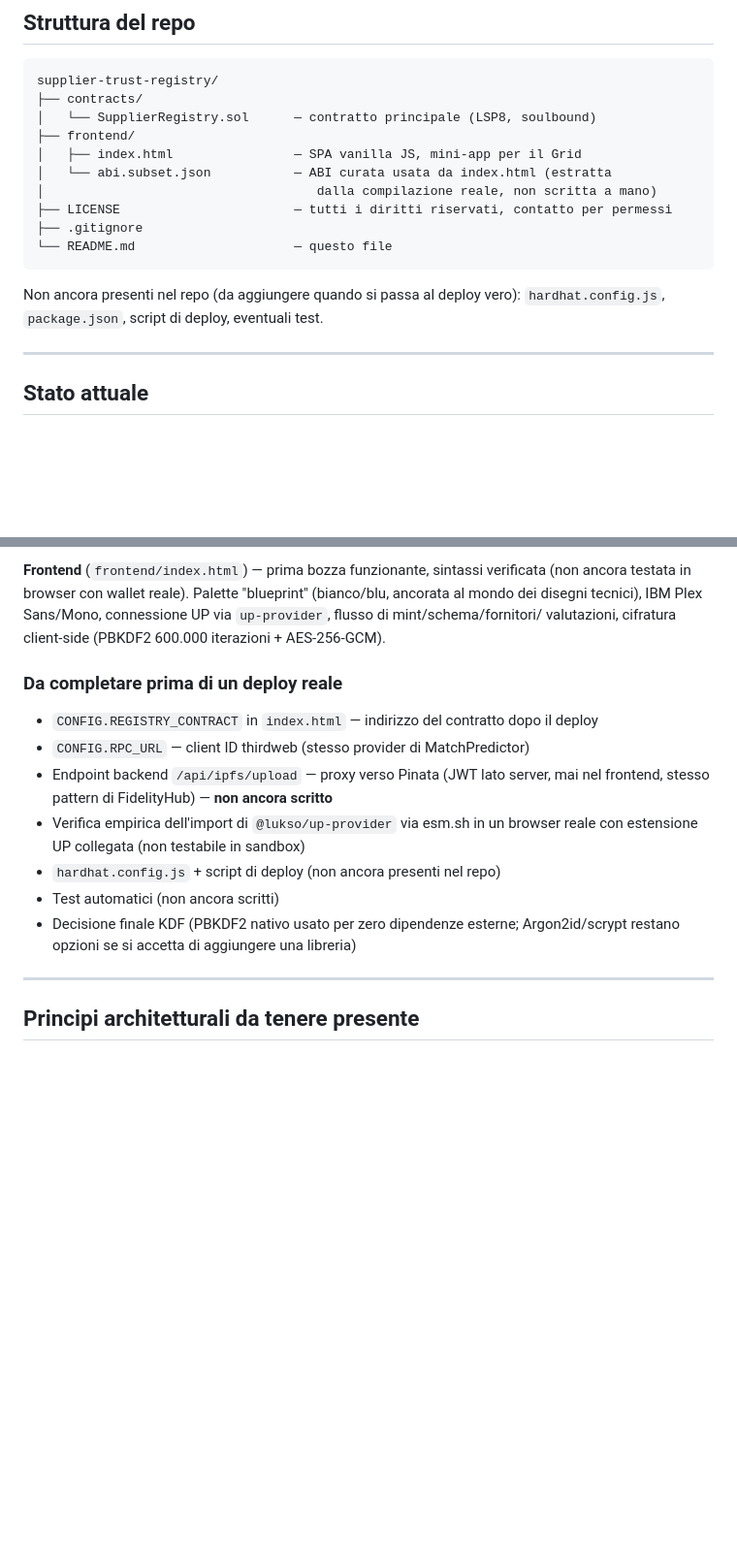
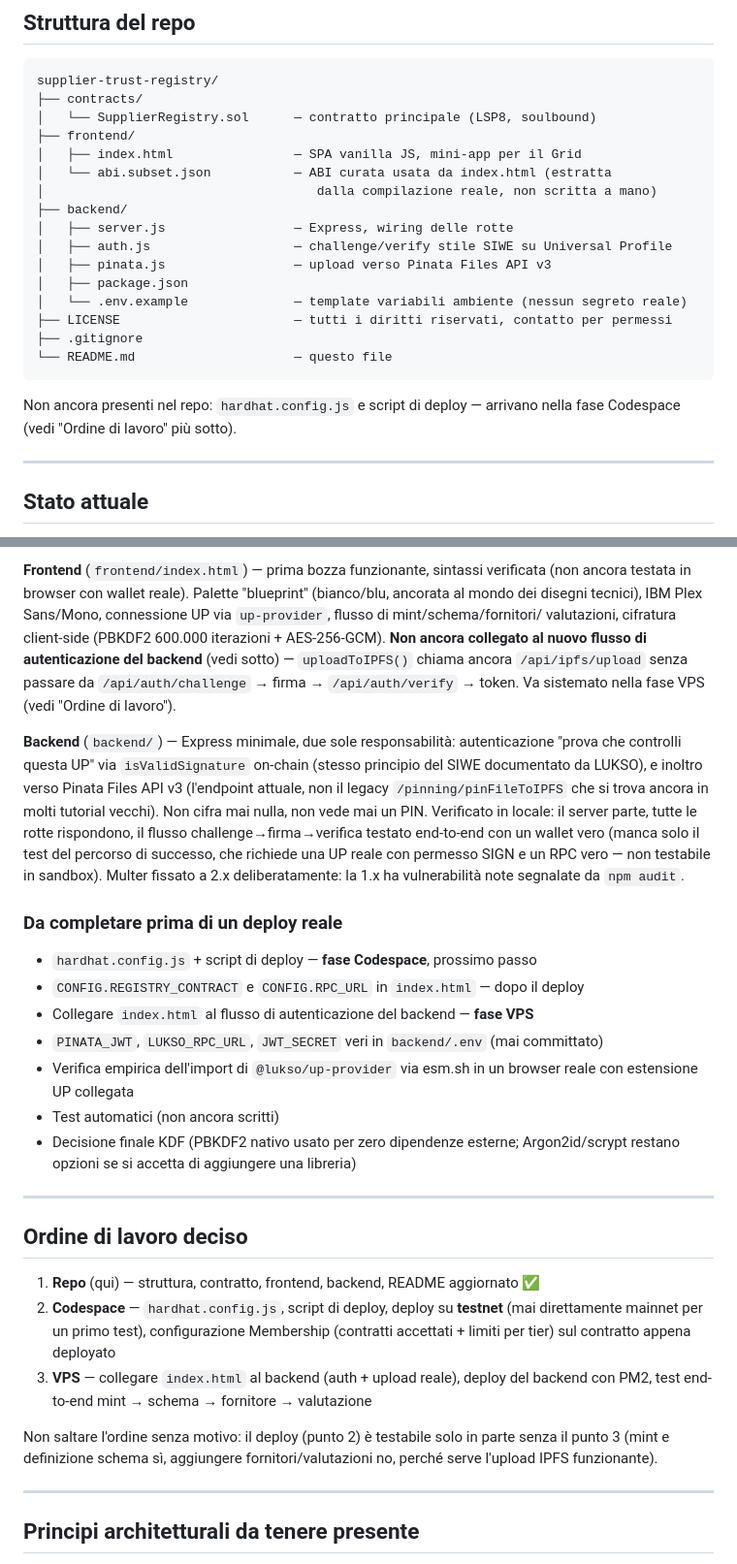
Before and after one commit to ChainIntegrate/supplier-trust-registry, a Markdown page: README.md, 2 parts joined by grey strips. Shown at 97% size. Drawn GitHub-style; blank space fills up the shorter version.

Commit message:
Update README: backend added, work order across repo/Codespace/VPS
- Document backend/ structure and what it verifies (server starts, routes
  respond, full challenge->sign->verify loop tested with a real wallet)
- Flag index.html as not yet wired to the new auth flow (deferred to the
  VPS phase, not blocking the Codespace deploy phase)
- Add explicit "Ordine di lavoro" section: repo (done) -> Codespace
  (hardhat config + testnet deploy + Membership wiring) -> VPS (frontend
  auth wiring + backend deploy + end-to-end test)
- Note the partial-testability caveat: mint/schema work without the VPS
  phase, but supplier/evaluation flows need working IPFS upload first

````diff
--- a/README.md
+++ b/README.md
@@ -21,13 +21,19 @@ supplier-trust-registry/
 │   ├── index.html                — SPA vanilla JS, mini-app per il Grid
 │   └── abi.subset.json           — ABI curata usata da index.html (estratta
 │                                    dalla compilazione reale, non scritta a mano)
+├── backend/
+│   ├── server.js                 — Express, wiring delle rotte
+│   ├── auth.js                   — challenge/verify stile SIWE su Universal Profile
+│   ├── pinata.js                 — upload verso Pinata Files API v3
+│   ├── package.json
+│   └── .env.example              — template variabili ambiente (nessun segreto reale)
 ├── LICENSE                       — tutti i diritti riservati, contatto per permessi
 ├── .gitignore
 └── README.md                     — questo file
 ```
 
-Non ancora presenti nel repo (da aggiungere quando si passa al deploy vero):
-`hardhat.config.js`, `package.json`, script di deploy, eventuali test.
+Non ancora presenti nel repo: `hardhat.config.js` e script di deploy — arrivano
+nella fase Codespace (vedi "Ordine di lavoro" più sotto).
 
 ---
 
@@ -59,19 +65,49 @@ verificata (non ancora testata in browser con wallet reale). Palette
 "blueprint" (bianco/blu, ancorata al mondo dei disegni tecnici), IBM Plex
 Sans/Mono, connessione UP via `up-provider`, flusso di mint/schema/fornitori/
 valutazioni, cifratura client-side (PBKDF2 600.000 iterazioni + AES-256-GCM).
+**Non ancora collegato al nuovo flusso di autenticazione del backend** (vedi
+sotto) — `uploadToIPFS()` chiama ancora `/api/ipfs/upload` senza passare da
+`/api/auth/challenge` → firma → `/api/auth/verify` → token. Va sistemato
+nella fase VPS (vedi "Ordine di lavoro").
+
+**Backend** (`backend/`) — Express minimale, due sole responsabilità:
+autenticazione "prova che controlli questa UP" via `isValidSignature`
+on-chain (stesso principio del SIWE documentato da LUKSO), e inoltro verso
+Pinata Files API v3 (l'endpoint attuale, non il legacy `/pinning/pinFileToIPFS`
+che si trova ancora in molti tutorial vecchi). Non cifra mai nulla, non vede
+mai un PIN. Verificato in locale: il server parte, tutte le rotte rispondono,
+il flusso challenge→firma→verifica testato end-to-end con un wallet vero
+(manca solo il test del percorso di successo, che richiede una UP reale con
+permesso SIGN e un RPC vero — non testabile in sandbox). Multer fissato a
+2.x deliberatamente: la 1.x ha vulnerabilità note segnalate da `npm audit`.
 
 ### Da completare prima di un deploy reale
 
-- `CONFIG.REGISTRY_CONTRACT` in `index.html` — indirizzo del contratto dopo il deploy
-- `CONFIG.RPC_URL` — client ID thirdweb (stesso provider di MatchPredictor)
-- Endpoint backend `/api/ipfs/upload` — proxy verso Pinata (JWT lato server,
-  mai nel frontend, stesso pattern di FidelityHub) — **non ancora scritto**
+- `hardhat.config.js` + script di deploy — **fase Codespace**, prossimo passo
+- `CONFIG.REGISTRY_CONTRACT` e `CONFIG.RPC_URL` in `index.html` — dopo il deploy
+- Collegare `index.html` al flusso di autenticazione del backend — **fase VPS**
+- `PINATA_JWT`, `LUKSO_RPC_URL`, `JWT_SECRET` veri in `backend/.env` (mai committato)
 - Verifica empirica dell'import di `@lukso/up-provider` via esm.sh in un
-  browser reale con estensione UP collegata (non testabile in sandbox)
-- `hardhat.config.js` + script di deploy (non ancora presenti nel repo)
+  browser reale con estensione UP collegata
 - Test automatici (non ancora scritti)
 - Decisione finale KDF (PBKDF2 nativo usato per zero dipendenze esterne;
   Argon2id/scrypt restano opzioni se si accetta di aggiungere una libreria)
+
+---
+
+## Ordine di lavoro deciso
+
+1. **Repo** (qui) — struttura, contratto, frontend, backend, README aggiornato ✅
+2. **Codespace** — `hardhat.config.js`, script di deploy, deploy su **testnet**
+   (mai direttamente mainnet per un primo test), configurazione Membership
+   (contratti accettati + limiti per tier) sul contratto appena deployato
+3. **VPS** — collegare `index.html` al backend (auth + upload reale),
+   deploy del backend con PM2, test end-to-end mint → schema → fornitore →
+   valutazione
+
+Non saltare l'ordine senza motivo: il deploy (punto 2) è testabile solo
+in parte senza il punto 3 (mint e definizione schema sì, aggiungere
+fornitori/valutazioni no, perché serve l'upload IPFS funzionante).
 
 ---
 
````
